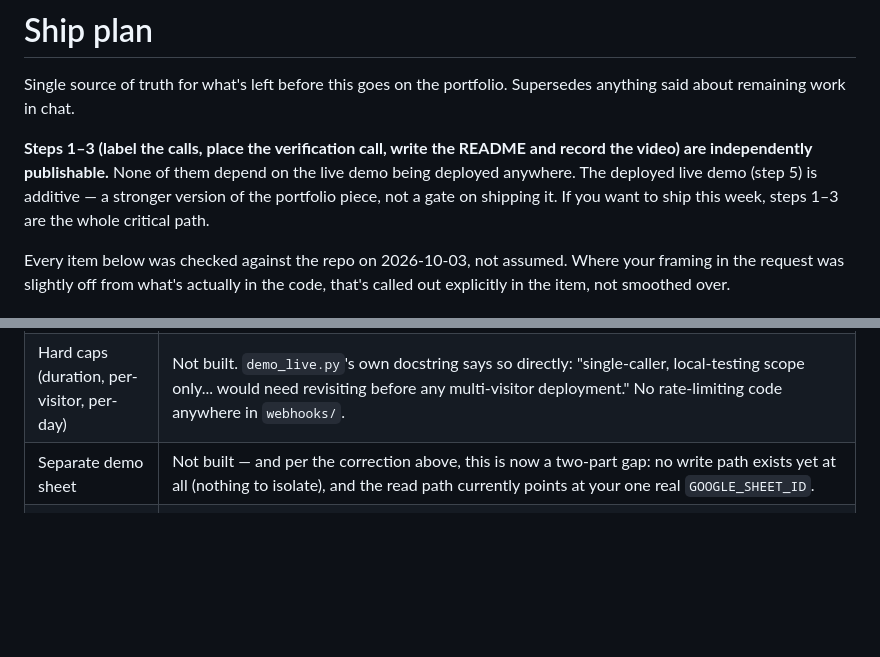
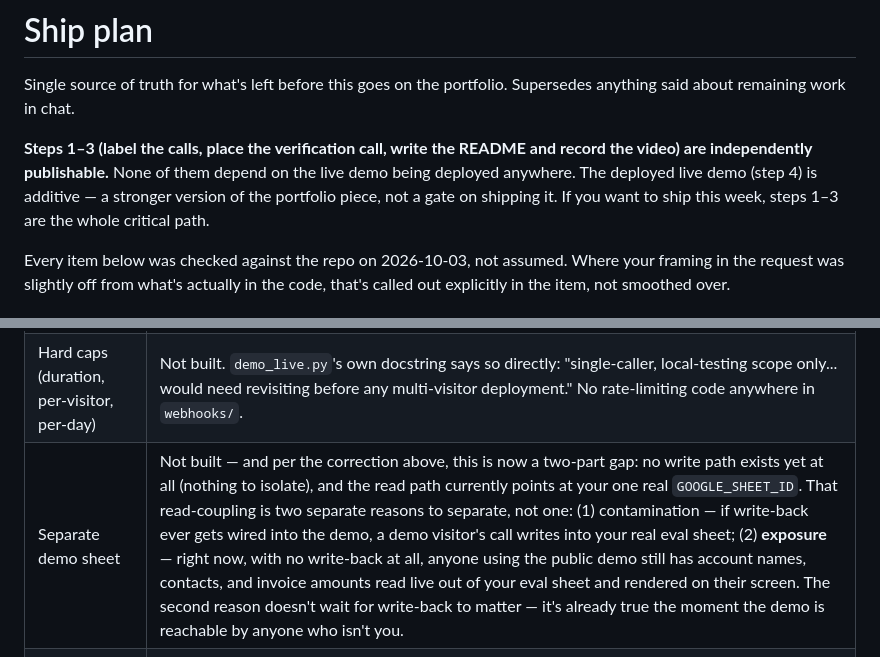
Before and after one commit to ashutoshedamadaka-max/collections-voice-agent, a Markdown page: docs/SHIP_PLAN.md, 2 parts joined by grey strips. GitHub-like rendering; blank space fills up the shorter version.

```diff
--- a/docs/SHIP_PLAN.md
+++ b/docs/SHIP_PLAN.md
@@ -5,7 +5,7 @@ said about remaining work in chat.
 
 **Steps 1–3 (label the calls, place the verification call, write the README and record the
 video) are independently publishable.** None of them depend on the live demo being deployed
-anywhere. The deployed live demo (step 5) is additive — a stronger version of the portfolio
+anywhere. The deployed live demo (step 4) is additive — a stronger version of the portfolio
 piece, not a gate on shipping it. If you want to ship this week, steps 1–3 are the whole
 critical path.
 
@@ -166,7 +183,7 @@ clickable demo link rather than a video, and treat it as its own project, not an
 |---|---|
 | Host | No deployment config of any kind (`Dockerfile`, `Procfile`, `render.yaml`, `fly.toml` — none exist). Your instinct to rule out Vercel is correct and verifiable from the code, not just a hunch: `demo_live.py`'s live SSE channel is a **module-level, in-process `asyncio.Queue`** — it requires one persistent process, not a per-request serverless function. Render/Railway/Fly (anything that runs a long-lived container) works; Vercel-style serverless does not, structurally. |
 | Hard caps (duration, per-visitor, per-day) | Not built. `demo_live.py`'s own docstring says so directly: "single-caller, local-testing scope only... would need revisiting before any multi-visitor deployment." No rate-limiting code anywhere in `webhooks/`. |
-| Separate demo sheet | Not built — and per the correction above, this is now a two-part gap: no write path exists yet at all (nothing to isolate), and the read path currently points at your one real `GOOGLE_SHEET_ID`. |
+| Separate demo sheet | Not built — and per the correction above, this is now a two-part gap: no write path exists yet at all (nothing to isolate), and the read path currently points at your one real `GOOGLE_SHEET_ID`. That read-coupling is two separate reasons to separate, not one: (1) contamination — if write-back ever gets wired into the demo, a demo visitor's call writes into your real eval sheet; (2) **exposure** — right now, with no write-back at all, anyone using the public demo still has account names, contacts, and invoice amounts read live out of your eval sheet and rendered on their screen. The second reason doesn't wait for write-back to matter — it's already true the moment the demo is reachable by anyone who isn't you. |
 | "Never recorded" claim | Literally on the page (`demo.html` line ~833: "Demo calls are never recorded or stored as audio.") with nothing backing it — no `recordingEnabled` (or equivalent) field set anywhere in `assistant_config.py`. Flagged, not fixed, when this was built, specifically because guessing an unverified Vapi field name has silently no-opped before in this project (`docs/FAILURES.md`). |
 | Vapi public key restriction | Can't be verified from the repo at all — this is a Vapi Dashboard setting (API Keys → restrict by domain + assistant), not code. Check it there directly. |
 | SQLite vs. replace | No SQLite anywhere in the codebase currently (checked `pyproject.toml` and all of `src/`). This is a forward decision tied to however hard caps (above) end up storing visitor/day counters, not an existing-code question — resolve it as part of designing that storage, not standalone. |
```
Also changed, not shown: other parts of docs/SHIP_PLAN.md (+55 -37 lines).
